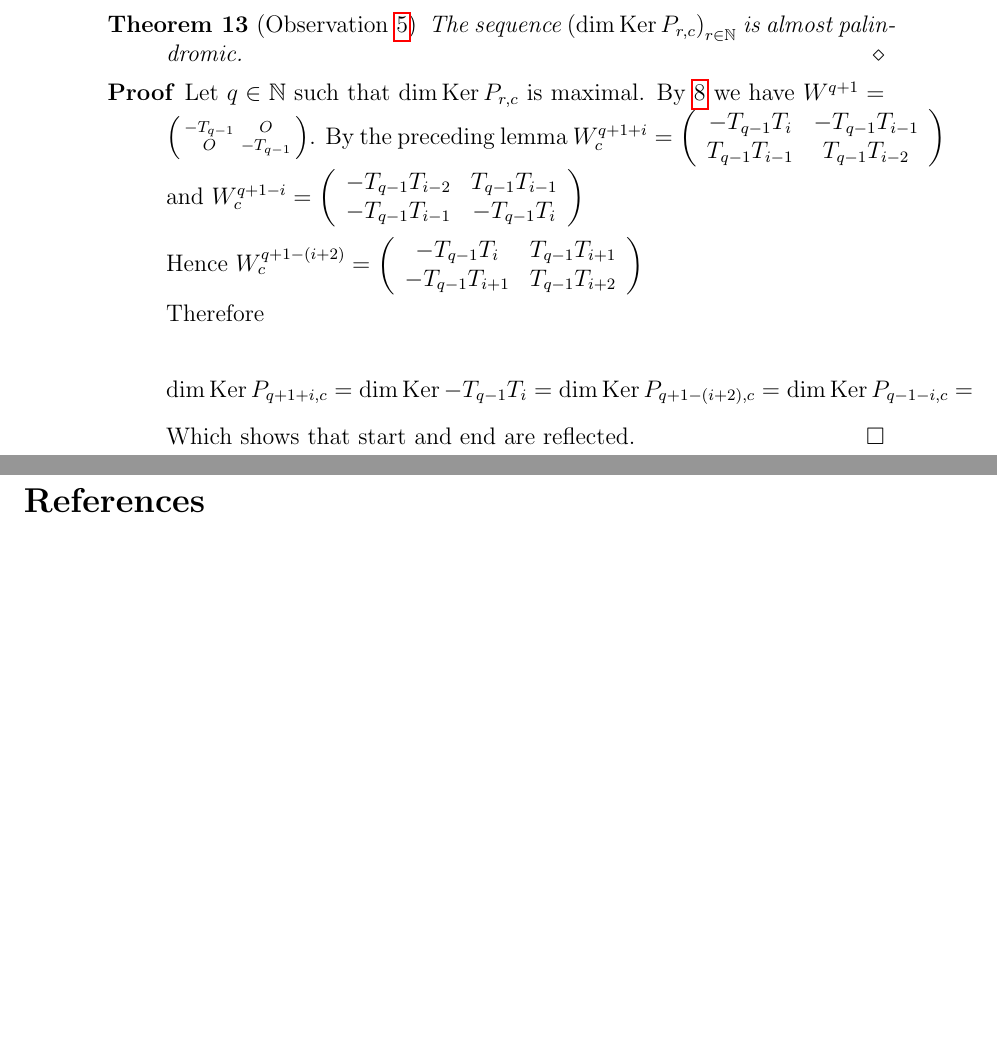
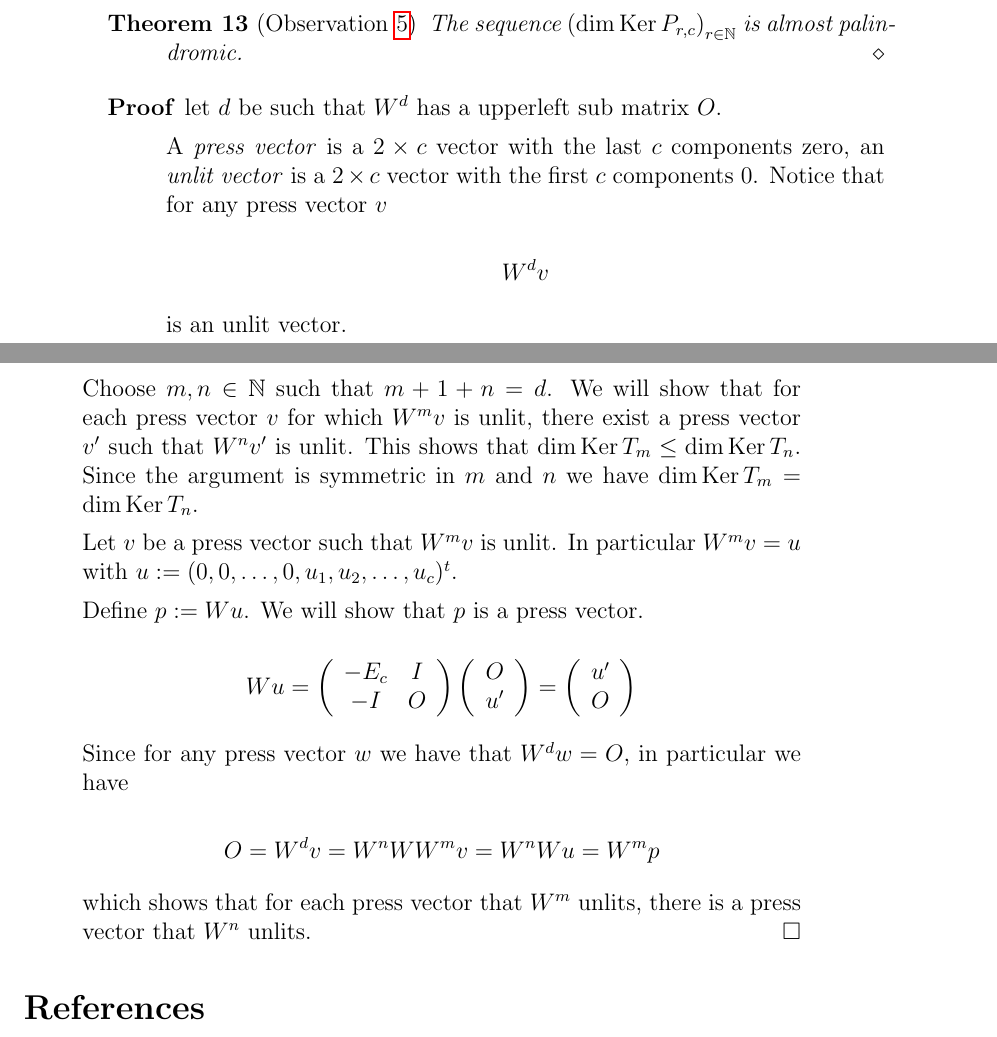
Before and after one commit to dvberkel/mathematics-articles, a LaTeX paper (articles/lightsout/periodicity/periodicity.tex, which reads articles/lightsout/periodicity/content/algebra.tex): two parts of pages 8 and 9 of 9, joined at a grey line, cut so that both start at the same text, the shorter picture padded with empty space. Compiled offline with pdfLaTeX.

Commit message:
prove palindromicity

```diff
--- a/articles/lightsout/periodicity/content/algebra.tex
+++ b/articles/lightsout/periodicity/content/algebra.tex
@@ -457,21 +457,50 @@ maximal kernel dimension and let $d = q+1$. The period of $W$ will be $p$.
 \end{theorem}
 
 \begin{proof}
-  Let $q\in\N$ such that $\dim\Ker P_{r,c}$ is maximal. By \ref{block-diagonal} we have
-  $W^{q+1}=\left(\begin{smallmatrix} -T_{q-1} & O \\ O & -T_{q-1} \\\end{smallmatrix}\right)$.
-  By the preceding lemma $W_{c}^{q+1+i} = \left(\begin{array}{cc} -T_{q-1}T_{i} & -T_{q-1}T_{i-1} \\ T_{q-1}T_{i-1} & T_{q-1}T_{i-2} \\\end{array}\right)$
-  and $W_{c}^{q+1-i} = \left(\begin{array}{cc} -T_{q-1}T_{i-2} & T_{q-1}T_{i-1} \\ -T_{q-1}T_{i-1} & -T_{q-1}T_{i} \\\end{array}\right)$
+  let $d$ be such that $W^d$ has a upperleft sub matrix $O$.
 
-  Hence $W_{c}^{q+1-(i+2)}=\left(\begin{array}{cc} -T_{q-1}T_{i} & T_{q-1}T_{i+1} \\ -T_{q-1}T_{i+1} & T_{q-1}T_{i+2} \\\end{array}\right)$
-
-  Therefore
+  A \emph{press vector} is a $2\times c$ vector with the last $c$ components zero, an \emph{unlit vector} is a $2\times c$ vector with the first $c$ components 0. Notice that for any press vector $v$
 
   \[
-  \dim\Ker P_{q+1+i,c} =
-  \dim\Ker -T_{q-1}T_{i} =
-  \dim\Ker P_{q+1-(i+2),c} =
-  \dim\Ker P_{q-1-i,c} =
+    W^d v
   \]
 
-  Which shows that start and end are reflected.
+  is an unlit vector.
+
+  Choose $m,n\in\N$ such that $m + 1 + n = d$. We will show that for each press vector $v$ for which $W^m v$ is unlit, there exist a press vector $v'$ such that $W^n v'$ is unlit.
+  This shows that $\dim\Ker T_{m} \leq \dim\Ker T_{n}$. Since the argument is symmetric in $m$ and $n$ we have $\dim\Ker T_{m} = \dim\Ker T_{n}$.
+
+  Let $v$ be a press vector such that $W^{m} v$ is unlit. In particular $W^{m} v = u$ with $u := (0,0,\ldots, 0, u_{1}, u_{2}, \ldots, u_{c})^t$.
+
+  Define $p := W u$. We will show that $p$ is a press vector.
+
+  \[
+    W u = \left(
+    \begin{array}{cc}
+      -E_{c} & I \\
+      -I    & O \\
+    \end{array}
+    \right)
+    \left(
+    \begin{array}{c}
+      O  \\
+      u' \\
+    \end{array}
+    \right)
+    =
+    \left(
+    \begin{array}{c}
+      u' \\
+      O  \\
+    \end{array}
+    \right)
+  \]
+
+  Since for any press vector $w$ we have that $W^{d} w = O$, in particular we have
+
+  \[
+  O = W^{d} v = W^{n} W W^{m} v = W^{n} W u = W^{m} p
+  \]
+
+  which shows that for each press vector that $W^{m}$ unlits, there is a press vector that $W^{n}$ unlits.
 \end{proof}
```
Also changed, not shown: articles/lightsout/periodicity/content/observation.tex (+1 -1 lines), articles/lightsout/periodicity/periodicity.tex (+1 -1 lines), docs/lights_out/periodicity.pdf, articles/lightsout/periodicity/content/algebra.tex (2 more changed lines), 2 other files.
